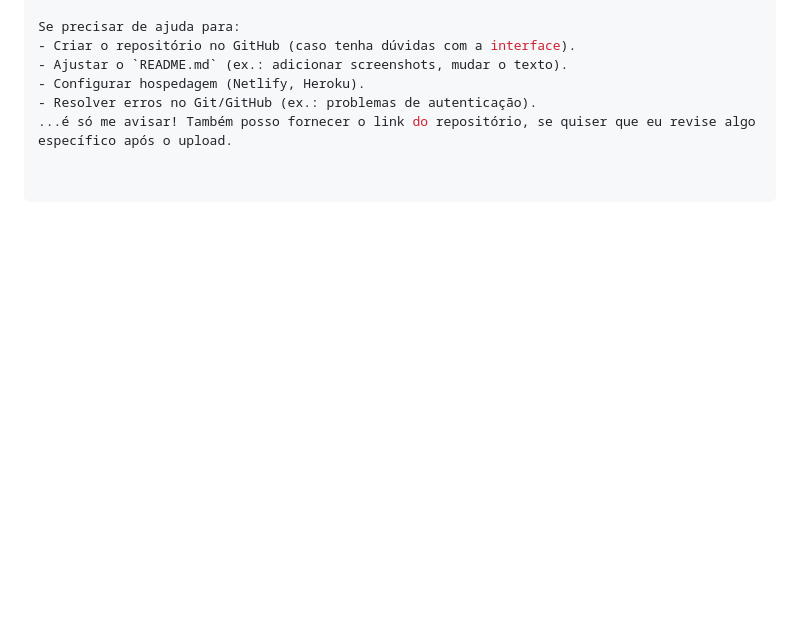
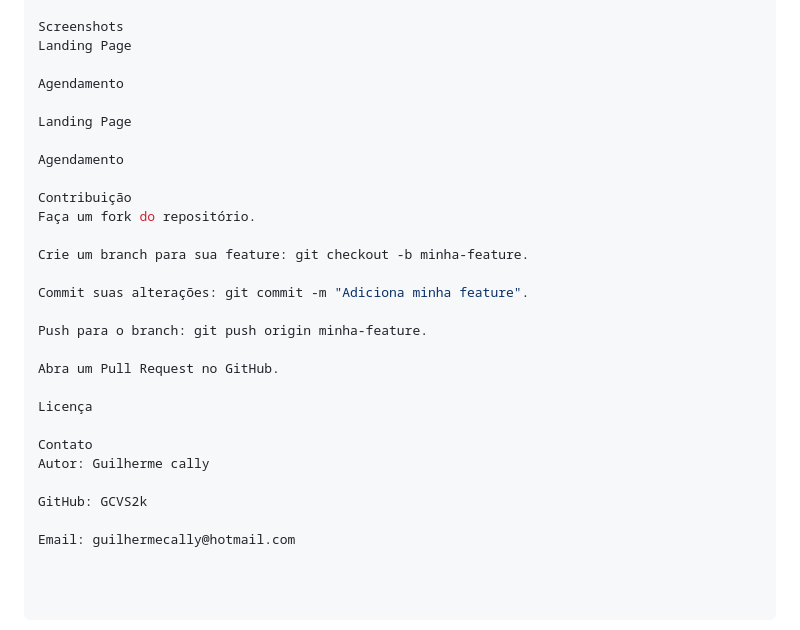
Before and after one commit to GCVS2k/clinica-nutricao-imagem, a Markdown page: README.md, the part around one of its changes. Rendered like a GitHub page; blank space fills up the shorter version.

```diff
--- a/README.md
+++ b/README.md
@@ -146,7 +138,29 @@ cd clinica-nutricao-imagem
 
-Se precisar de ajuda para:
-- Criar o repositório no GitHub (caso tenha dúvidas com a interface).
-- Ajustar o `README.md` (ex.: adicionar screenshots, mudar o texto).
-- Configurar hospedagem (Netlify, Heroku).
-- Resolver erros no Git/GitHub (ex.: problemas de autenticação).
-...é só me avisar! Também posso fornecer o link do repositório, se quiser que eu revise algo específico após o upload.
+Screenshots
+Landing Page
+
+Agendamento
+
+Landing Page
+
+Agendamento
+
+Contribuição
+Faça um fork do repositório.
+
+Crie um branch para sua feature: git checkout -b minha-feature.
+
+Commit suas alterações: git commit -m "Adiciona minha feature".
+
+Push para o branch: git push origin minha-feature.
+
+Abra um Pull Request no GitHub.
+
+Licença
+
+Contato
+Autor: Guilherme cally
+
+GitHub: GCVS2k
+
+Email: guilhermecally@hotmail.com
```
Also changed, not shown: other parts of README.md (+103 -111 lines).
